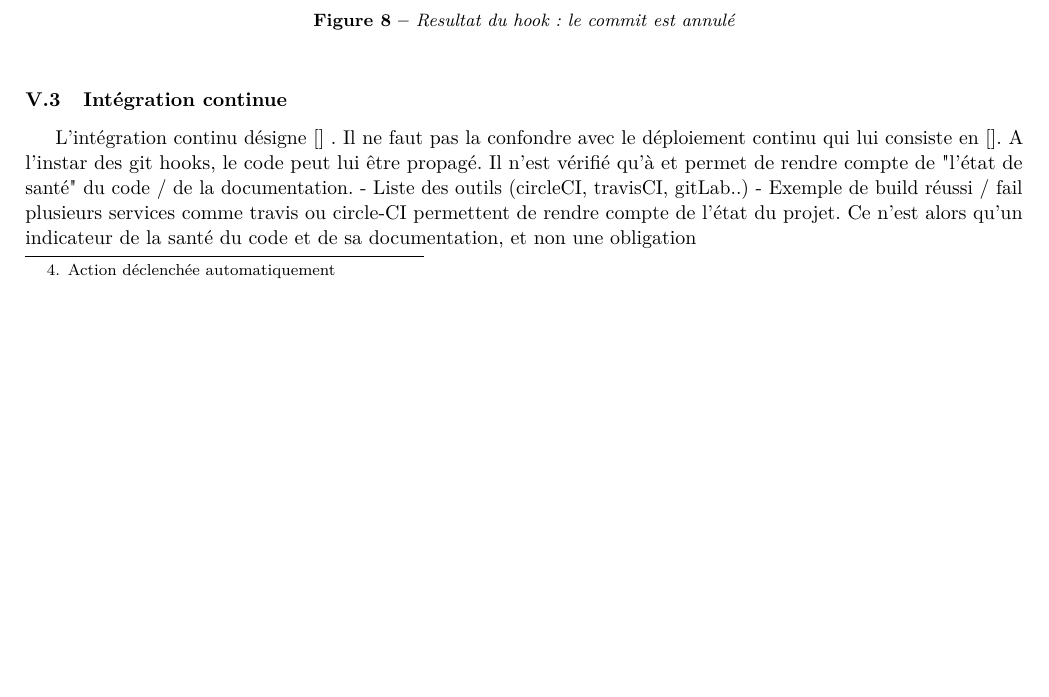
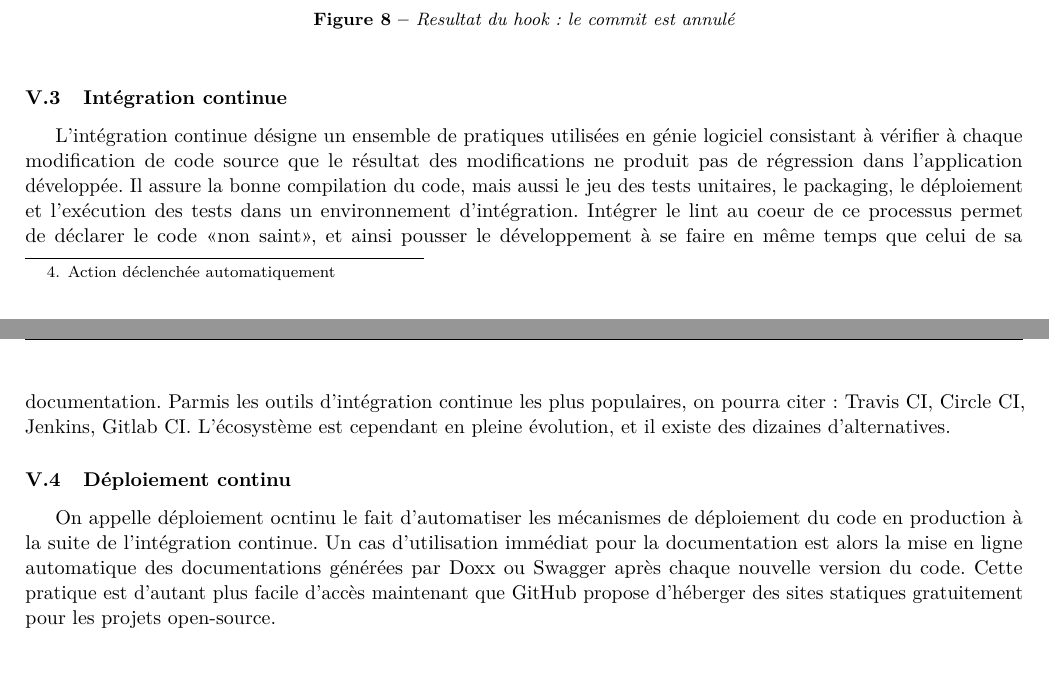
Before and after one commit to PymZoR/UTT-TX-Buckless, a LaTeX paper (report.tex, which reads sections/stateOfArt.tex): part of page 10 of 19 before the commit and two parts of pages 10 and 11 of 20 after it, the two joined at a grey line, cut so that both start at the same text, the shorter picture padded with empty space. Compiled offline with pdfLaTeX.

Commit message:
Finish state of art

```diff
--- a/sections/stateOfArt.tex
+++ b/sections/stateOfArt.tex
@@ -258,11 +258,19 @@ eslint .
             \end{figure}
 
     \subsubsection{Intégration continue}
-        L'intégration continu désigne [] .
-        Il ne faut pas la confondre avec le déploiement continu qui lui consiste en [].
-        A l'instar des git hooks, le code peut lui être propagé. Il n'est vérifié qu'à et permet de rendre
-        compte de "l'état de santé" du code / de la documentation.
-        - Liste des outils (circleCI, travisCI, gitLab..)
-        - Exemple de build réussi / fail
-        plusieurs services comme travis ou circle-CI permettent de rendre compte de l'état du projet.
-        Ce n'est alors qu'un indicateur de la santé du code et de sa documentation, et non une obligation
+        L'intégration continue désigne un ensemble de pratiques utilisées en génie logiciel consistant
+        à vérifier à chaque modification de code source que le résultat des modifications ne produit
+        pas de régression dans l'application développée. Il assure la bonne compilation du code,
+        mais aussi le jeu des tests unitaires, le packaging, le déploiement et l’exécution des tests
+        dans un environnement d’intégration. Intégrer le lint au coeur de ce processus permet
+        de déclarer le code «non saint», et ainsi pousser le développement à se faire en même
+        temps que celui de sa documentation. Parmis les outils d'intégration continue les plus
+        populaires, on pourra citer : Travis CI, Circle CI, Jenkins, Gitlab CI. L'écosystème est cependant
+        en pleine évolution, et il existe des dizaines d'alternatives.
+
+    \subsubsection{Déploiement continu}
+        On appelle déploiement ocntinu le fait d'automatiser les mécanismes de déploiement du code en
+        production à la suite de l'intégration continue. Un cas d'utilisation immédiat pour la documentation
+        est alors la mise en ligne automatique des documentations générées par Doxx ou Swagger après
+        chaque nouvelle version du code. Cette pratique est d'autant plus facile d'accès maintenant que
+        GitHub propose d'héberger des sites statiques gratuitement pour les projets open-source.
```
Also changed, not shown: report.pdf.
